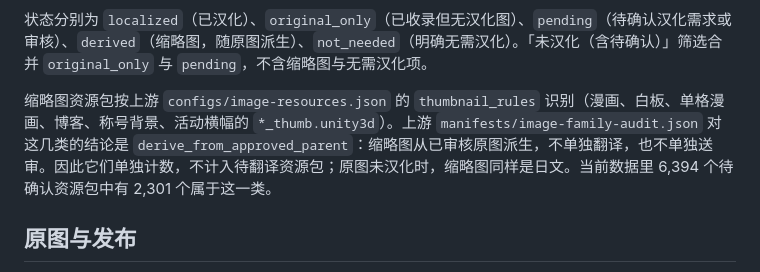
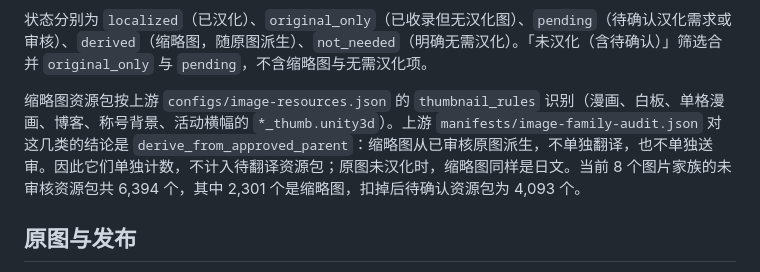
Before and after one commit to kohakunamori/MLTDTranslationPortal, a Markdown page: docs/IMAGES.md, the part around the change. Rendered like a GitHub page.

Commit message:
docs(images): state the thumbnail split in current numbers

```diff
--- a/docs/IMAGES.md
+++ b/docs/IMAGES.md
@@ -18,7 +18,7 @@
 
 状态分别为 `localized`（已汉化）、`original_only`（已收录但无汉化图）、`pending`（待确认汉化需求或审核）、`derived`（缩略图，随原图派生）、`not_needed`（明确无需汉化）。「未汉化（含待确认）」筛选合并 `original_only` 与 `pending`，不含缩略图与无需汉化项。
 
-缩略图资源包按上游 `configs/image-resources.json` 的 `thumbnail_rules` 识别（漫画、白板、单格漫画、博客、称号背景、活动横幅的 `*_thumb.unity3d`）。上游 `manifests/image-family-audit.json` 对这几类的结论是 `derive_from_approved_parent`：缩略图从已审核原图派生，不单独翻译，也不单独送审。因此它们单独计数，不计入待翻译资源包；原图未汉化时，缩略图同样是日文。当前数据里 6,394 个待确认资源包中有 2,301 个属于这一类。
+缩略图资源包按上游 `configs/image-resources.json` 的 `thumbnail_rules` 识别（漫画、白板、单格漫画、博客、称号背景、活动横幅的 `*_thumb.unity3d`）。上游 `manifests/image-family-audit.json` 对这几类的结论是 `derive_from_approved_parent`：缩略图从已审核原图派生，不单独翻译，也不单独送审。因此它们单独计数，不计入待翻译资源包；原图未汉化时，缩略图同样是日文。当前 8 个图片家族的未审核资源包共 6,394 个，其中 2,301 个是缩略图，扣掉后待确认资源包为 4,093 个。
 
 ## 原图与发布
 
```
